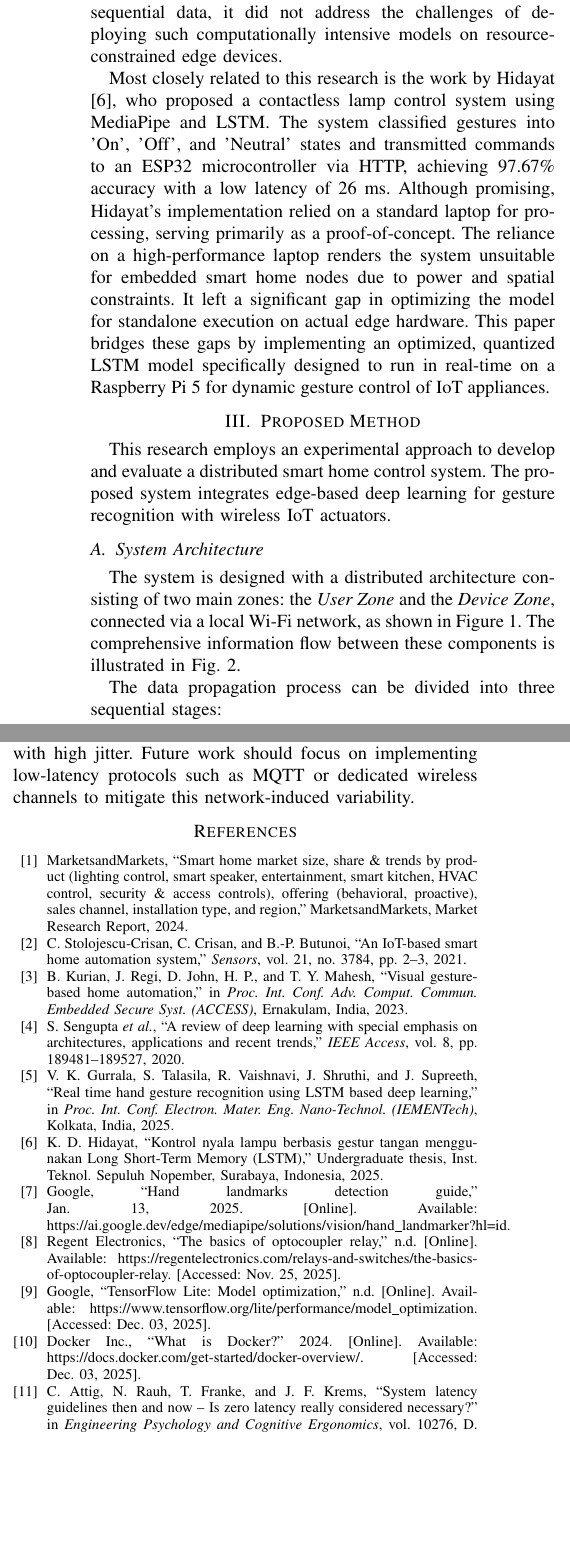
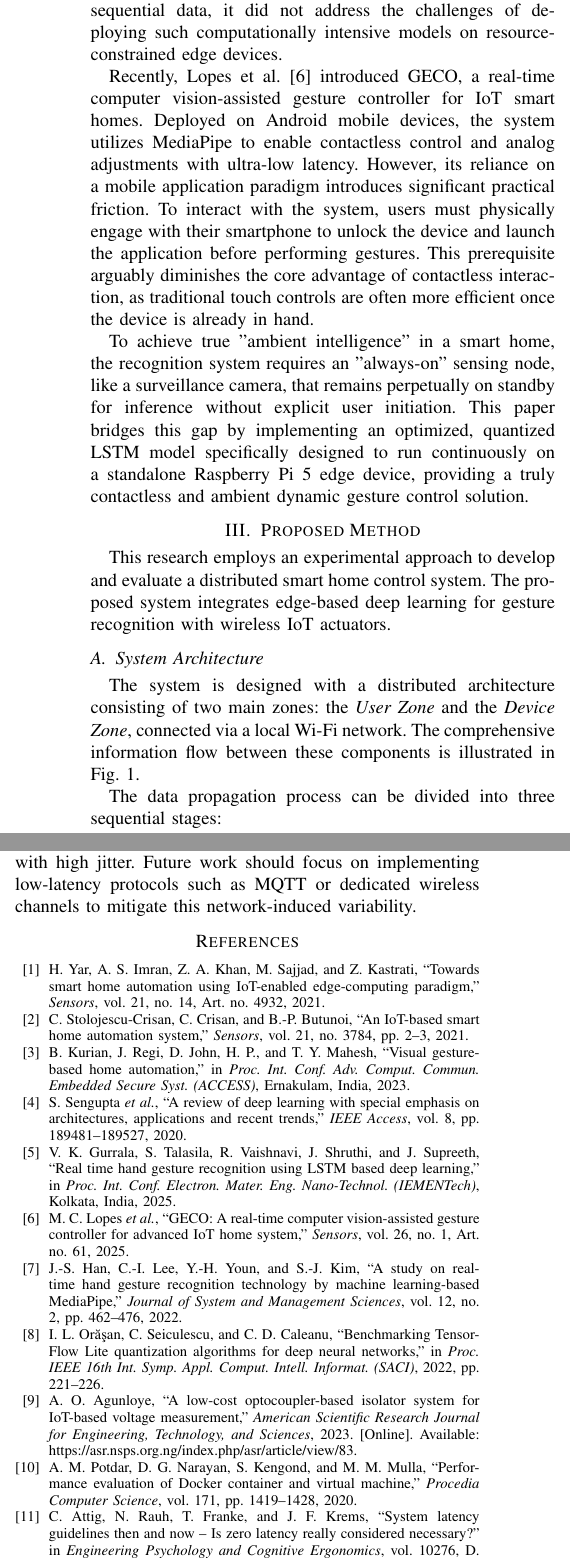
Before and after one commit to azariafwn/IEEE-Hand-Gesture-TA, a LaTeX paper (main.tex, which reads 2-related-work.tex, 3-proposed-method.tex, references.tex): two parts of the columns of pages 2 and 5 of 5, joined at a grey line, cut so that both start at the same text, the shorter picture padded with empty space. Compiled offline with pdfLaTeX; a missing font is replaced by an installed copy or a similar font; a LaTeX package or settings file that is missing is left out.

Commit message:
docs: update references, revise related works, and restructure paper sections

```diff
--- a/2-related-work.tex
+++ b/2-related-work.tex
@@ -4,4 +4,6 @@ Hand gesture recognition for home automation has been widely explored using vari
 
 To address the limitations of static recognition, Deep Learning models capable of handling temporal sequences, such as Long Short-Term Memory (LSTM), have been adopted. Gurrala et al. \cite{gurrala2025lstm} demonstrated the effectiveness of LSTM for dynamic gesture recognition in a sign language translation system, achieving an impressive accuracy of 99.6\%. While this study validated the superior performance of LSTM for sequential data, it did not address the challenges of deploying such computationally intensive models on resource-constrained edge devices.
 
-Most closely related to this research is the work by Hidayat \cite{hidayat2025lstm}, who proposed a contactless lamp control system using MediaPipe and LSTM. The system classified gestures into 'On', 'Off', and 'Neutral' states and transmitted commands to an ESP32 microcontroller via HTTP, achieving 97.67\% accuracy with a low latency of 26 ms. Although promising, Hidayat’s implementation relied on a standard laptop for processing, serving primarily as a proof-of-concept. The reliance on a high-performance laptop renders the system unsuitable for embedded smart home nodes due to power and spatial constraints. It left a significant gap in optimizing the model for standalone execution on actual edge hardware. This paper bridges these gaps by implementing an optimized, quantized LSTM model specifically designed to run in real-time on a Raspberry Pi 5 for dynamic gesture control of IoT appliances.
+Recently, Lopes et al. \cite{lopes2026geco} introduced GECO, a real-time computer vision-assisted gesture controller for IoT smart homes. Deployed on Android mobile devices, the system utilizes MediaPipe to enable contactless control and analog adjustments with ultra-low latency. However, its reliance on a mobile application paradigm introduces significant practical friction. To interact with the system, users must physically engage with their smartphone to unlock the device and launch the application before performing gestures. This prerequisite arguably diminishes the core advantage of contactless interaction, as traditional touch controls are often more efficient once the device is already in hand.
+
+To achieve true "ambient intelligence" in a smart home, the recognition system requires an "always-on" sensing node, like a surveillance camera, that remains perpetually on standby for inference without explicit user initiation. This paper bridges this gap by implementing an optimized, quantized LSTM model specifically designed to run continuously on a standalone Raspberry Pi 5 edge device, providing a truly contactless and ambient dynamic gesture control solution.
--- a/3-proposed-method.tex
+++ b/3-proposed-method.tex
@@ -4,7 +4,7 @@ This research employs an experimental approach to develop and evaluate a distrib
 
 
 \subsection{System Architecture}
-The system is designed with a distributed architecture consisting of two main zones: the \textit{User Zone} and the \textit{Device Zone}, connected via a local Wi-Fi network, as shown in Figure \ref{fig:skenario_sistem}. The comprehensive information flow between these components is illustrated in Fig. \ref{fig:system_architecture}.
+The system is designed with a distributed architecture consisting of two main zones: the \textit{User Zone} and the \textit{Device Zone}, connected via a local Wi-Fi network. The comprehensive information flow between these components is illustrated in Fig. \ref{fig:system_architecture}.
 
 The data propagation process can be divided into three sequential stages:
 
@@ -28 +23,0 @@ The data propagation process can be divided into three sequential stages:
-    \caption{System implementation scenario illustrating the distributed architecture between the User Zone (Processing Unit) and Device Zone (Actuator Unit).}
@@ -49,3 +40,4 @@ The core of the system is the gesture recognition pipeline running on the Raspbe
 
 \subsection{IoT Actuator Unit Design}
 
+The actuator nodes are designed to be standalone and compact, as shown in the schematic in Fig. \ref{fig:schematic}. Each unit integrates a Hi-Link HLK-PM01 AC-DC converter (220V to 5V) to power the ESP8266 and relay directly from the mains, eliminating the need for external adapters. The circuit employs an optocoupler-isolated relay to ensure safety between the low-voltage control logic (3.3V) and the high-voltage AC load, providing galvanic isolation that prevents high-voltage disturbances from propagating into the low-voltage domain \cite{agunloye2023}.
--- a/main.tex
+++ b/main.tex
@@ -66,9 +66,7 @@ email address or ORCID}
 
 \input{5-discussion.tex}
 
-\input{6-limitations-and-future-work.tex}
-
-\input{7-conclusion.tex}
+\input{6-conclusion.tex}
 
 \input{references.tex}
 \end{document}
--- a/references.tex
+++ b/references.tex
@@ -1,51 +1,54 @@
 \begin{thebibliography}{00}
 
-\bibitem{markets2024smarthome}
-MarketsandMarkets, ``Smart home market size, share \& trends by product (lighting control, smart speaker, entertainment, smart kitchen, HVAC control, security \& access controls), offering (behavioral, proactive), sales channel, installation type, and region,'' MarketsandMarkets, Market Research Report, 2024.
+% [1] Stolojescu (IoT Smart Home)
+\bibitem{yar2021edge}
+H. Yar, A. S. Imran, Z. A. Khan, M. Sajjad, and Z. Kastrati, ``Towards smart home automation using IoT-enabled edge-computing paradigm,'' \textit{Sensors}, vol. 21, no. 14, Art. no. 4932, 2021.
 
-    % [7] Stolojescu (Introduction - IoT Smart Home)
+% [2] Stolojescu (Introduction - IoT Smart Home)
 \bibitem{stolojescu2021iot}
 C. Stolojescu-Crisan, C. Crisan, and B.-P. Butunoi, ``An IoT-based smart home automation system,'' \textit{Sensors}, vol. 21, no. 3784, pp. 2--3, 2021.
 
-    % [1] Kurian (Related Work - Visual Gesture)
+% [3] Kurian (Related Work - Visual Gesture)
 \bibitem{kurian2023visual}
 B. Kurian, J. Regi, D. John, H. P., and T. Y. Mahesh, ``Visual gesture-based home automation,'' in \textit{Proc. Int. Conf. Adv. Comput. Commun. Embedded Secure Syst. (ACCESS)}, Ernakulam, India, 2023.
 
-% [8] Sengupta (Introduction - Deep Learning Review)
+% [4] Sengupta (Introduction - Deep Learning Review)
 \bibitem{sengupta2020review}
 S. Sengupta \textit{et al.}, ``A review of deep learning with special emphasis on architectures, applications and recent trends,'' \textit{IEEE Access}, vol. 8, pp. 189481--189527, 2020.
 
-% [2] Gurrala (Related Work - LSTM)
+% [5] Gurrala (Related Work - LSTM)
 \bibitem{gurrala2025lstm}
 V. K. Gurrala, S. Talasila, R. Vaishnavi, J. Shruthi, and J. Supreeth, ``Real time hand gesture recognition using LSTM based deep learning,'' in \textit{Proc. Int. Conf. Electron. Mater. Eng. Nano-Technol. (IEMENTech)}, Kolkata, India, 2025.
 
-% [3] Hidayat (Related Work - Rival Terdekat)
-\bibitem{hidayat2025lstm}
-K. D. Hidayat, ``Kontrol nyala lampu berbasis gestur tangan menggunakan Long Short-Term Memory (LSTM),'' Undergraduate thesis, Inst. Teknol. Sepuluh Nopember, Surabaya, Indonesia, 2025.
+% [6] Hidayat (Related Work - Rival Terdekat)
+\bibitem{lopes2026geco}
+M. C. Lopes \textit{et al.}, ``GECO: A real-time computer vision-assisted gesture controller for advanced IoT home system,'' \textit{Sensors}, vol. 26, no. 1, Art. no. 61, 2025.
 
-% [Google MediaPipe Documentation]
-\bibitem{google2025handlandmarks}
-Google, ``Hand landmarks detection guide,'' Jan. 13, 2025. [Online]. Available: https://ai.google.dev/edge/mediapipe/solutions/vision/hand\_landmarker?hl=id.
+% 7 [Google MediaPipe Documentation]
+\bibitem{han2022mediapipe}
+J.-S. Han, C.-I. Lee, Y.-H. Youn, and S.-J. Kim, ``A study on real-time hand gesture recognition technology by machine learning-based MediaPipe,'' \textit{Journal of System and Management Sciences}, vol. 12, no. 2, pp. 462--476, 2022.
 
-% [Regent Electronics]
-\bibitem{regent_optocoupler}
-Regent Electronics, ``The basics of optocoupler relay,'' n.d. [Online]. Available: https://regentelectronics.com/relays-and-switches/the-basics-of-optocoupler-relay. [Accessed: Nov. 25, 2025].
+% [8] TFLite Docs (Method - Optimization)
+\bibitem{orasan2022quantization}
+I. L. Orăşan, C. Seiculescu, and C. D. Caleanu, ``Benchmarking TensorFlow Lite quantization algorithms for deep neural networks,'' in \textit{Proc. IEEE 16th Int. Symp. Appl. Comput. Intell. Informat. (SACI)}, 2022, pp. 221--226.
 
-% [4] TFLite Docs (Method - Optimization)
-\bibitem{tflite_quantization_docs}
-Google, ``TensorFlow Lite: Model optimization,'' n.d. [Online]. Available: https://www.tensorflow.org/lite/performance/model\_optimization. [Accessed: Dec. 03, 2025].
+% 9 [Optocoupler Isolator Reference]
+\bibitem{agunloye2023}
+A. O. Agunloye, ``A low-cost optocoupler-based isolator system for IoT-based voltage measurement,'' \textit{American Scientific Research Journal for Engineering, Technology, and Sciences}, 2023. [Online]. Available: https://asr.nsps.org.ng/index.php/asr/article/view/83.
 
-\bibitem{docker2024overview}
-Docker Inc., ``What is Docker?'' 2024. [Online]. Available: https://docs.docker.com/get-started/docker-overview/. [Accessed: Dec. 03, 2025].
+% 10 [Docker]
+\bibitem{potdar2020docker}
+A. M. Potdar, D. G. Narayan, S. Kengond, and M. M. Mulla, ``Performance evaluation of Docker container and virtual machine,'' \textit{Procedia Computer Science}, vol. 171, pp. 1419--1428, 2020.
 
-% [6] Attig (Discussion - Latency Guidelines)
+% [11] Attig (Discussion - Latency Guidelines)
 \bibitem{Attig_LatencyGuidelines}
 C. Attig, N. Rauh, T. Franke, and J. F. Krems, ``System latency guidelines then and now -- Is zero latency really considered necessary?'' in \textit{Engineering Psychology and Cognitive Ergonomics}, vol. 10276, D. Harris, Ed. Cham, Switzerland: Springer, 2017, pp. 2--14.
 
+% 12 [Network Jitter]
 \bibitem{Gore_PDV}
 R. N. Gore, E. Lisova, J. Akerberg, and M. Bjorkman, ``Network calculus approach for packet delay variation analysis of multi-hop wired networks,'' \textit{Applied Sciences}, vol. 12, p. 11207, 2022.
 
-% [5] Chen (Discussion - WiFi Latency)
+% [13] Chen (Discussion - WiFi Latency)
 \bibitem{chen_wifi}
 Y. Chen and J. Yan, ``Enhancing TCP airtime fairness through precise computation for upload and download flows in WiFi networks,'' \textit{Telecom}, vol. 5, no. 4, pp. 992--1007, 2024.
 
```
Also changed, not shown: 1-introduction.tex (+1 -1 lines), 4-result.tex (+31 -1 lines), 5-discussion.tex (+7 -40 lines), 6-limitations-and-future-work.tex (deleted, +0 -7 lines), 6-conclusion.tex (renamed from 7-conclusion.tex), 3-proposed-method.tex (19 more changed lines).
